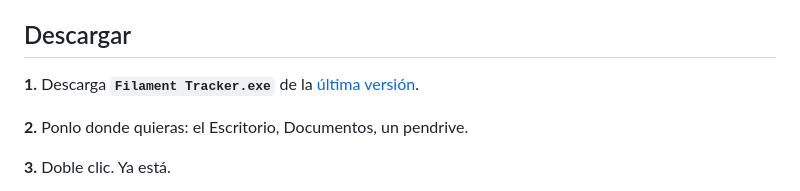
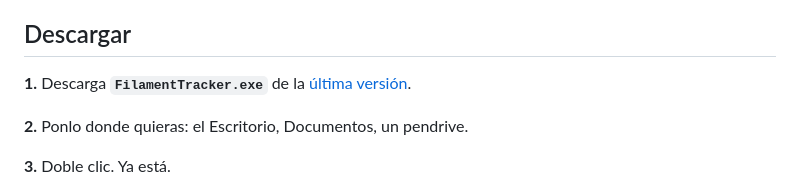
Before and after one commit to xserggio/FilamentTracker, a Markdown page: README.es.md, the part around the change. Rendered like a GitHub page.

```diff
--- a/README.es.md
+++ b/README.es.md
@@ -56,7 +56,7 @@ secarlo bastante más a menudo que el PLA.
 
 ## Descargar
 
-**1.** Descarga **`Filament Tracker.exe`** de la
+**1.** Descarga **`FilamentTracker.exe`** de la
 [última versión](../../releases/latest).
 
 **2.** Ponlo donde quieras: el Escritorio, Documentos, un pendrive.
```
Also changed, not shown: README.md (+1 -1 lines).
